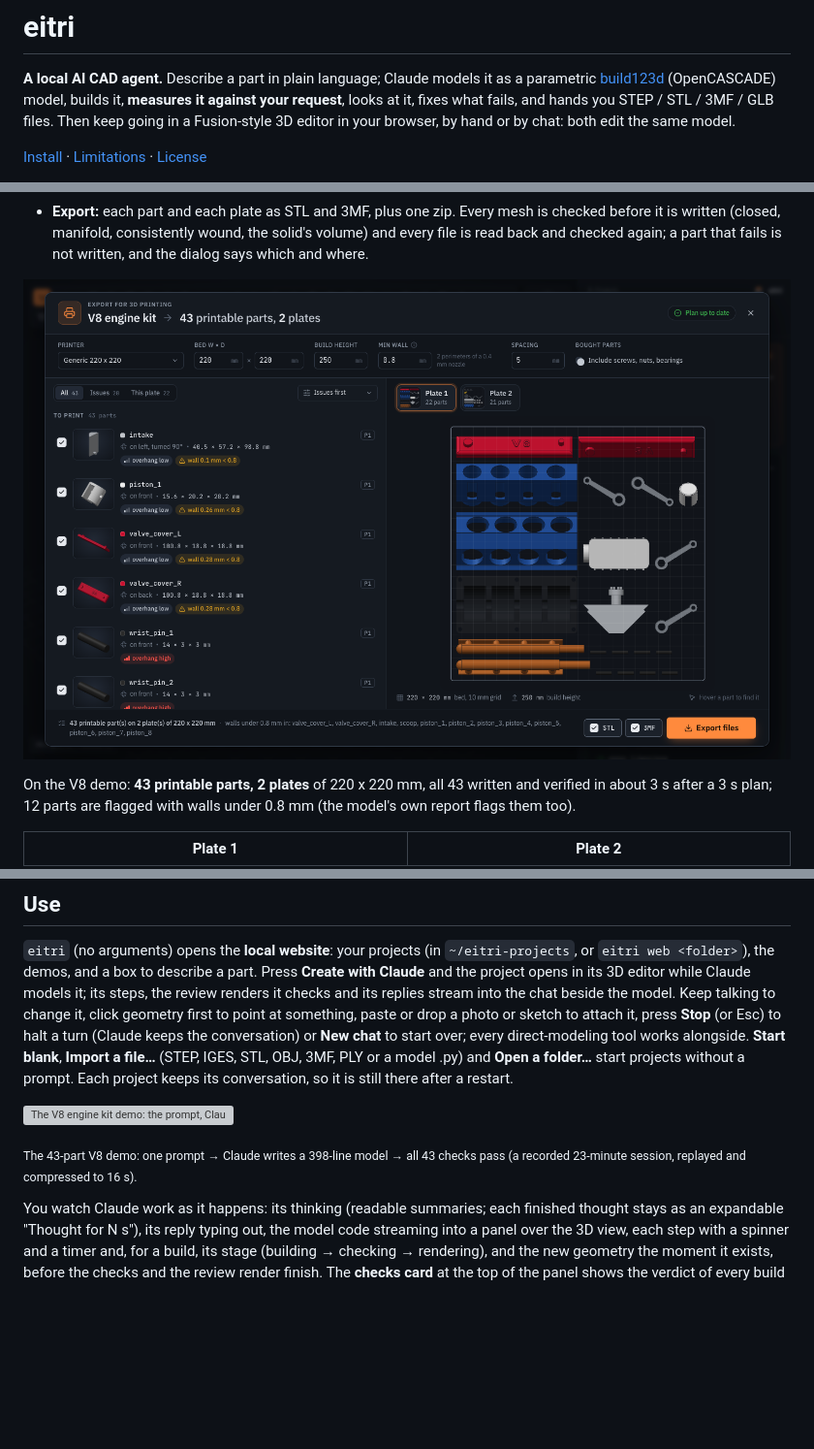
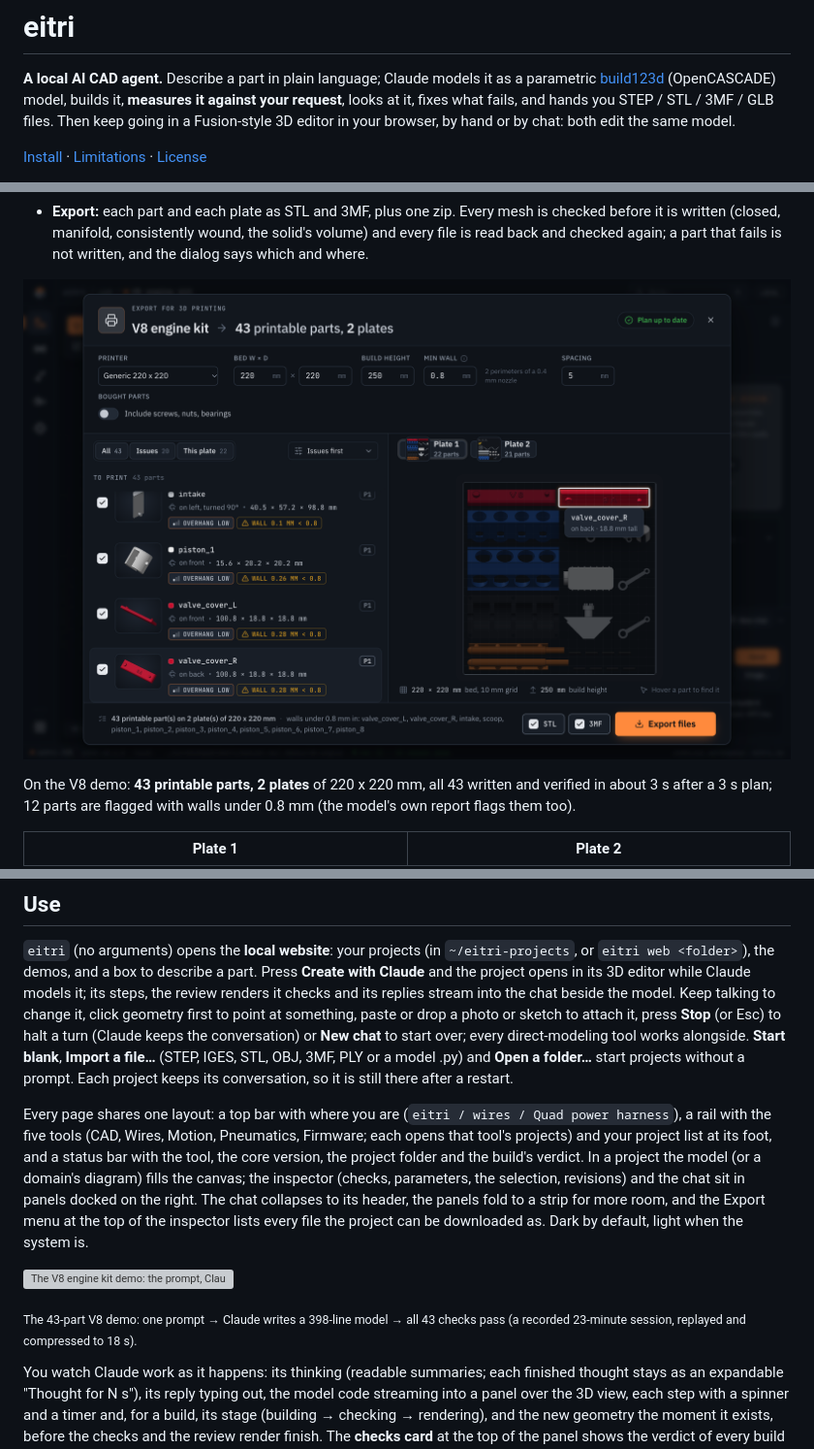
Before and after one commit to SiddhuYen/eitri, a Markdown page: README.md, 3 parts joined by grey strips. Shown at 97% size. Drawn GitHub-style; pictures changed too: docs/print-dialog.png; blank space fills up the shorter version; grey boxes are pictures that could not be loaded.

Commit message:
README: the app shell, re-shot media
The hero replay, the V8 build, the checks card and the print dialog are
re-recorded in the shell (the hero keeps its file name; the separate full-length
GIF and an unused home screenshot are gone). A paragraph describes the shared
layout. The editor tour and the manual-edit-then-Claude GIFs still show the old
editor and are listed as still to record (the second needs a real Claude turn).

Co-Authored-By: Claude Opus 5.5 <noreply@anthropic.com>

```diff
--- a/README.md
+++ b/README.md
@@ -8,7 +8,8 @@ Fusion-style 3D editor in your browser, by hand or by chat: both edit the same m
 [Install](#quickstart) · [Limitations](#limitations) · [License](#license)
 
 <!--
-  STILL TO RECORD (the hero, V8 build, editor tour and manual-drag-then-agent-continues GIFs are done):
-  1. print-export dialog: the V8 engine kit's "Export for 3D printing" dialog ("V8 engine kit -> 43 printable
-     parts, 2 plates") with a part hovered on the plate.
+  STILL TO RECORD in the app shell (the hero, the V8 build, the checks card and the print dialog are re-shot;
+  scripts/record-demo.md has the recipes):
+  1. editor tour (docs/editor-tour.gif): still shows the editor before the shell.
+  2. manual drag, then the agent continues (docs/edit-agent-loop.gif / .mp4): still the old editor; needs a key.
 -->
@@ -97,10 +98,18 @@ the conversation) or **New chat** to start over; every direct-modeling tool work
 **Import a file…** (STEP, IGES, STL, OBJ, 3MF, PLY or a model .py) and **Open a folder…** start projects
 without a prompt. Each project keeps its conversation, so it is still there after a restart.
 
+Every page shares one layout: a top bar with where you are (`eitri / wires / Quad power harness`), a rail with
+the five tools (CAD, Wires, Motion, Pneumatics, Firmware; each opens that tool's projects) and your project list
+at its foot, and a status bar with the tool, the core version, the project folder and the build's verdict. In a
+project the model (or a domain's diagram) fills the canvas; the inspector (checks, parameters, the selection,
+revisions) and the chat sit in panels docked on the right. The chat collapses to its header, the panels fold to
+a strip for more room, and the Export menu at the top of the inspector lists every file the project can be
+downloaded as. Dark by default, light when the system is.
+
 ![The V8 engine kit demo: the prompt, Claude writing the model, the build, all 43 checks passing](docs/v8-build.gif)
 
 <sub>The 43-part V8 demo: one prompt → Claude writes a 398-line model → all 43 checks pass (a recorded
-23-minute session, replayed and compressed to 16 s).</sub>
+23-minute session, replayed and compressed to 18 s).</sub>
 
 You watch Claude work as it happens: its thinking (readable summaries; each finished thought stays as an
 expandable "Thought for N s"), its reply typing out, the model code streaming into a panel over the 3D view,
```
Also changed, not shown: other parts of README.md (+5 -5 lines), docs/editor-checks.png, 2 other files.
